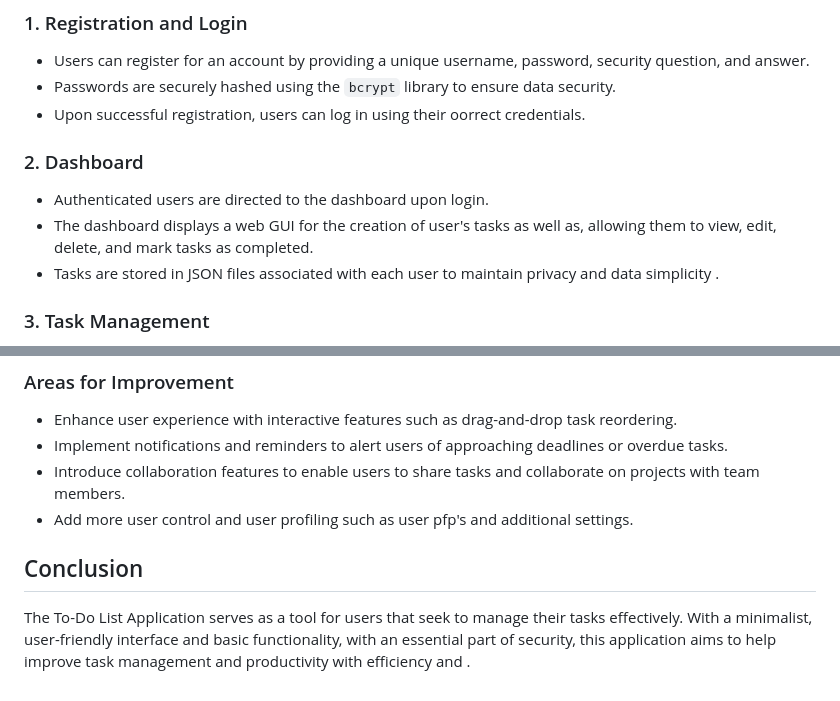
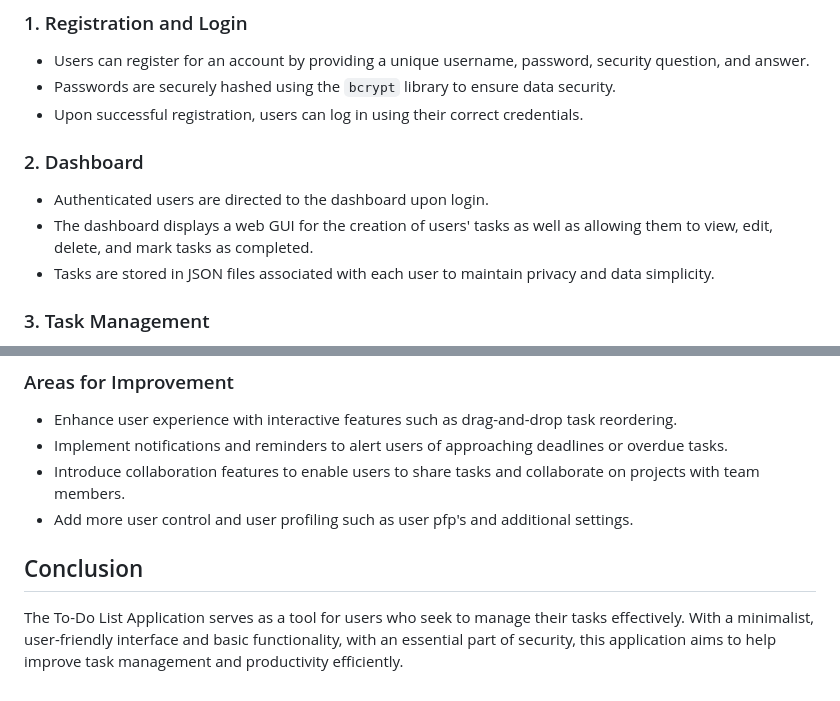
Before and after one commit to Birdo1221/Users-Todo-WebApp, a Markdown page: README.md, 2 parts joined by grey strips. Drawn GitHub-style.

```diff
--- a/README.md
+++ b/README.md
@@ -86,13 +83,13 @@ The application comprises several files and directories, each serving a specific
 
 - Users can register for an account by providing a unique username, password, security question, and answer.
 - Passwords are securely hashed using the `bcrypt` library to ensure data security.
-- Upon successful registration, users can log in using their oorrect credentials.
+- Upon successful registration, users can log in using their correct credentials.
 
 ### 2. Dashboard
 
 - Authenticated users are directed to the dashboard upon login.
-- The dashboard displays a web GUI for the creation of user's tasks as well as, allowing them to view, edit, delete, and mark tasks as completed.
-- Tasks are stored in JSON files associated with each user to maintain privacy and data simplicity .
+- The dashboard displays a web GUI for the creation of users' tasks as well as allowing them to view, edit, delete, and mark tasks as completed.
+- Tasks are stored in JSON files associated with each user to maintain privacy and data simplicity.
 
 ### 3. Task Management
 
@@ -121,7 +118,7 @@ The application comprises several files and directories, each serving a specific
 - Introduce collaboration features to enable users to share tasks and collaborate on projects with team members.
 - Add more user control and user profiling such as user pfp's and additional settings.
 
+
 ## Conclusion
 
-The To-Do List Application serves as a tool for users that seek to manage their tasks effectively. With a minimalist, user-friendly interface
-and basic functionality, with an essential part of security, this application aims to help improve task management and productivity with efficiency and  .
+The To-Do List Application serves as a tool for users who seek to manage their tasks effectively. With a minimalist, user-friendly interface and basic functionality, with an essential part of security, this application aims to help improve task management and productivity efficiently.
```
Also changed, not shown: other parts of README.md (+46 -49 lines).
